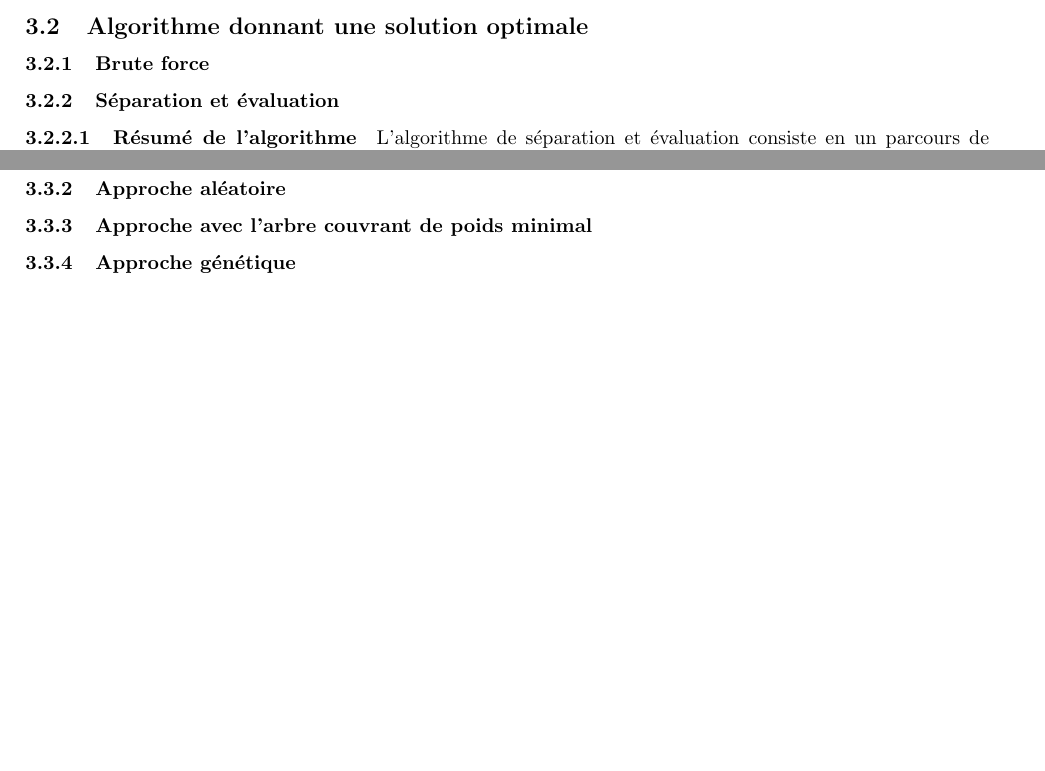
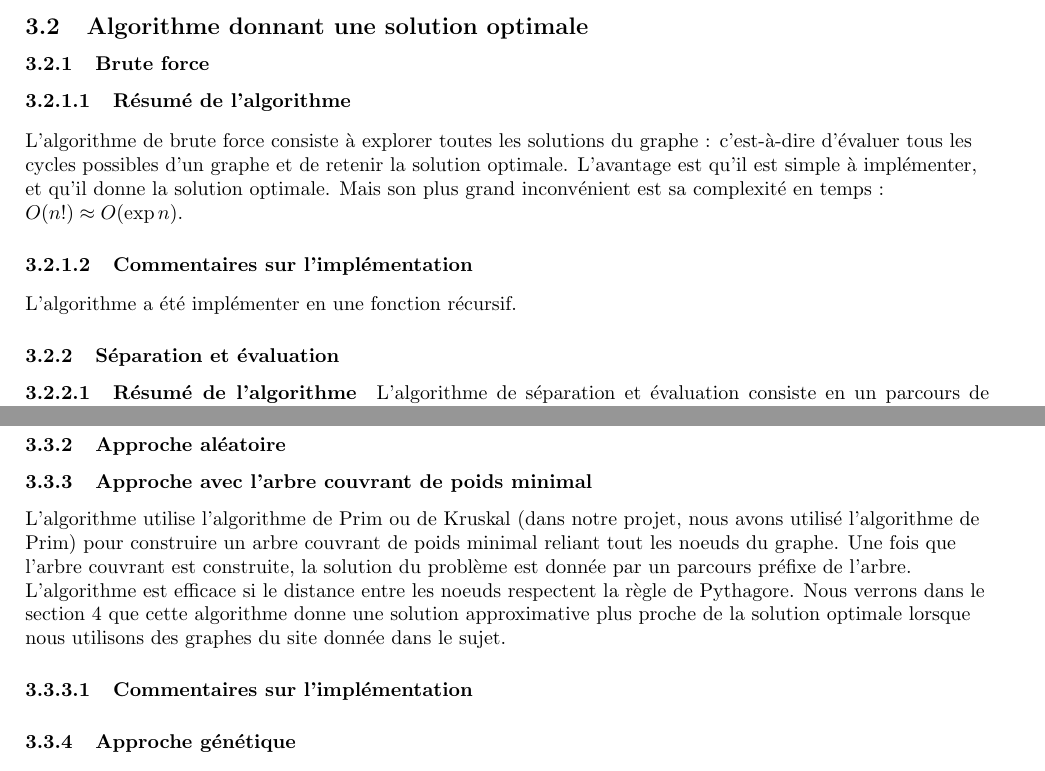
Before and after one commit to kaldoran/Advanced_algorithms, a LaTeX document (Document/Rapport_Algo_avance.tex): two parts of pages 3 and 4 of 6, joined at a grey line, cut so that both start at the same text. Compiled offline with pdfLaTeX.

Commit message:
ajout section mst approche

```diff
--- a/Document/Rapport_Algo_avance.tex
+++ b/Document/Rapport_Algo_avance.tex
@@ -93,6 +93,16 @@ L'objectif de notre projet est d'implémenter ces différentes approches, de pou
 	\subsection{Algorithme donnant une solution optimale}
 		\subsubsection{Brute force}
 
+		\paragraph{Résumé de l'algorithme}
+		\begin{flushleft}
+		L'algorithme de brute force consiste à explorer toutes les solutions du graphe : c'est-à-dire d'évaluer tous les cycles possibles d'un graphe et de retenir la solution optimale.
+		L'avantage est qu'il est simple à implémenter, et qu'il donne la solution optimale.
+		Mais son plus grand inconvénient est sa complexité en temps :  $O(n!) \approx O(\exp n)$.
+		\end{flushleft}
+		\paragraph{Commentaires sur l'implémentation}
+		\begin{flushleft}
+		L'algorithme a été implémenter en une fonction récursif.
+		\end{flushleft}
 		\subsubsection{Séparation et évaluation}
 
 		\paragraph{Résumé de l'algorithme}
@@ -117,6 +127,12 @@ L'objectif de notre projet est d'implémenter ces différentes approches, de pou
 		\subsubsection{Approche aléatoire}
 
 		\subsubsection{Approche avec l'arbre couvrant de poids minimal}
+		\begin{flushleft}
+		L'algorithme utilise l'algorithme de Prim ou de Kruskal (dans notre projet, nous avons utilisé l'algorithme de Prim) pour construire un arbre couvrant de poids minimal reliant tout les noeuds du graphe. Une fois que l'arbre couvrant est construite, la solution du problème est donnée par un parcours préfixe de l'arbre.
+		L'algorithme est efficace si le distance entre les noeuds respectent la règle de Pythagore. Nous verrons dans le section 4 que cette algorithme donne une solution approximative plus proche de la solution optimale lorsque nous utilisons des graphes du site donnée dans le sujet.
+		\end{flushleft}
+
+		\paragraph{Commentaires sur l'implémentation}
 
 		\subsubsection{Approche génétique}
 \newpage
```
